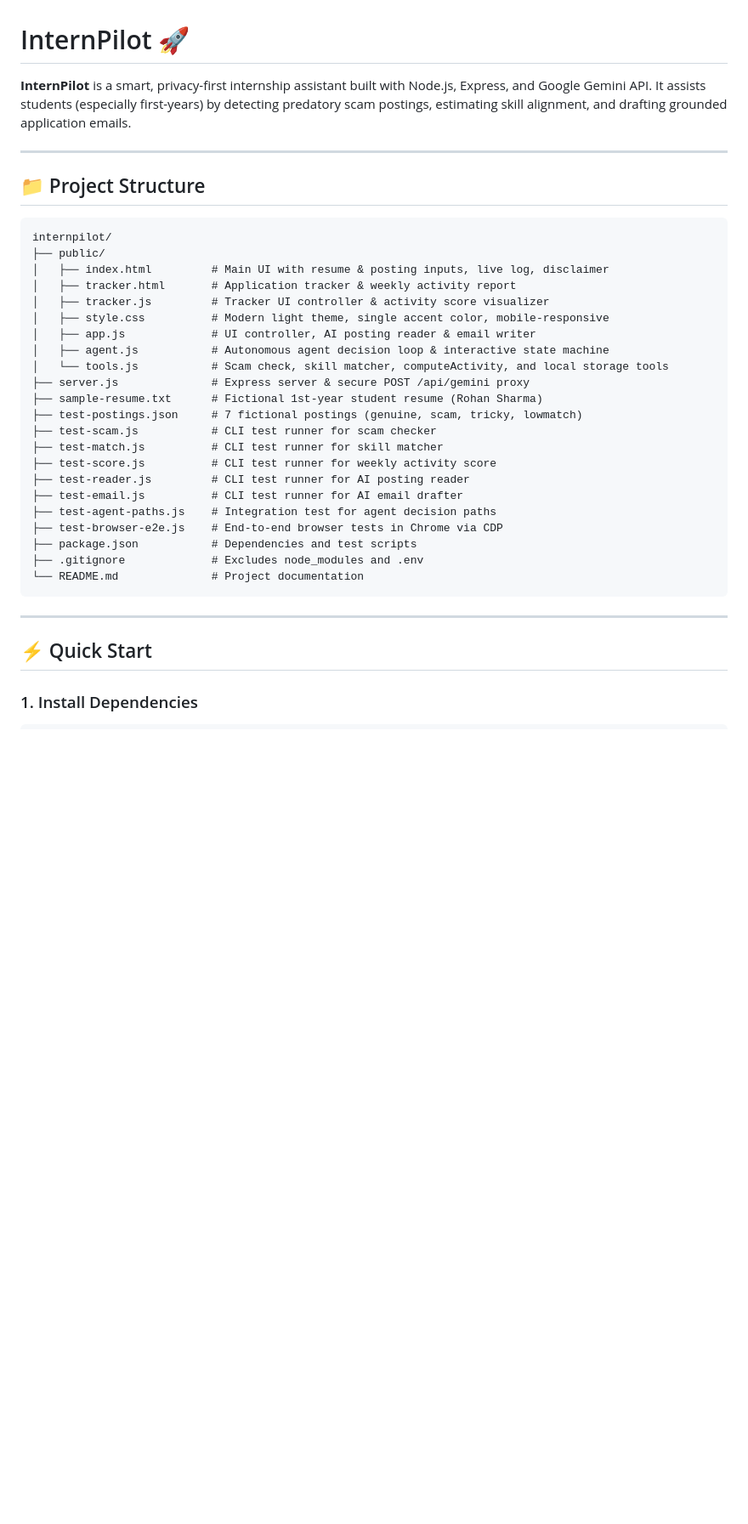
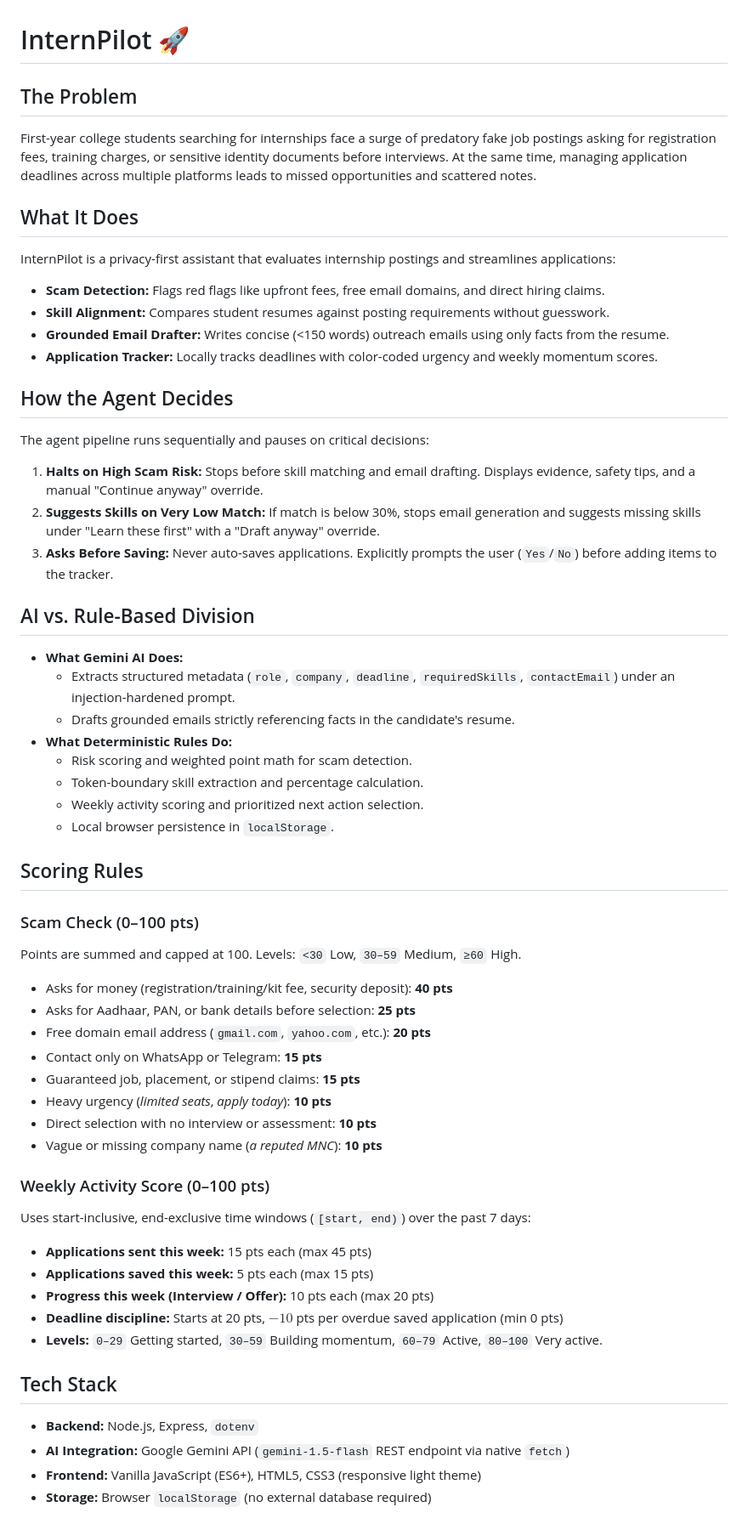
Before and after one commit to xniteshkumar19-rgb/internpilot, a Markdown page: internpilot/README.md, the part around one of its changes. Shown at 85% size. Rendered like a GitHub page; blank space fills up the shorter version.

````diff
--- a/internpilot/README.md
+++ b/internpilot/README.md
@@ -1,38 +1,55 @@
 # InternPilot 🚀
 
-**InternPilot** is a smart, privacy-first internship assistant built with Node.js, Express, and Google Gemini API. It assists students (especially first-years) by detecting predatory scam postings, estimating skill alignment, and drafting grounded application emails.
+## The Problem
+First-year college students searching for internships face a surge of predatory fake job postings asking for registration fees, training charges, or sensitive identity documents before interviews. At the same time, managing application deadlines across multiple platforms leads to missed opportunities and scattered notes.
 
----
+## What It Does
+InternPilot is a privacy-first assistant that evaluates internship postings and streamlines applications:
+- **Scam Detection:** Flags red flags like upfront fees, free email domains, and direct hiring claims.
+- **Skill Alignment:** Compares student resumes against posting requirements without guesswork.
+- **Grounded Email Drafter:** Writes concise (<150 words) outreach emails using only facts from the resume.
+- **Application Tracker:** Locally tracks deadlines with color-coded urgency and weekly momentum scores.
 
-## 📁 Project Structure
+## How the Agent Decides
+The agent pipeline runs sequentially and pauses on critical decisions:
+1. **Halts on High Scam Risk:** Stops before skill matching and email drafting. Displays evidence, safety tips, and a manual "Continue anyway" override.
+2. **Suggests Skills on Very Low Match:** If match is below 30%, stops email generation and suggests missing skills under "Learn these first" with a "Draft anyway" override.
+3. **Asks Before Saving:** Never auto-saves applications. Explicitly prompts the user (`Yes`/`No`) before adding items to the tracker.
 
-```text
-internpilot/
-├── public/
-│   ├── index.html         # Main UI with resume & posting inputs, live log, disclaimer
-│   ├── tracker.html       # Application tracker & weekly activity report
-│   ├── tracker.js         # Tracker UI controller & activity score visualizer
-│   ├── style.css          # Modern light theme, single accent color, mobile-responsive
-│   ├── app.js             # UI controller, AI posting reader & email writer
-│   ├── agent.js           # Autonomous agent decision loop & interactive state machine
-│   └── tools.js           # Scam check, skill matcher, computeActivity, and local storage tools
-├── server.js              # Express server & secure POST /api/gemini proxy
-├── sample-resume.txt      # Fictional 1st-year student resume (Rohan Sharma)
-├── test-postings.json     # 7 fictional postings (genuine, scam, tricky, lowmatch)
-├── test-scam.js           # CLI test runner for scam checker
-├── test-match.js          # CLI test runner for skill matcher
-├── test-score.js          # CLI test runner for weekly activity score
-├── test-reader.js         # CLI test runner for AI posting reader
-├── test-email.js          # CLI test runner for AI email drafter
-├── test-agent-paths.js    # Integration test for agent decision paths
-├── test-browser-e2e.js    # End-to-end browser tests in Chrome via CDP
-├── package.json           # Dependencies and test scripts
-├── .gitignore             # Excludes node_modules and .env
-└── README.md              # Project documentation
-```
+## AI vs. Rule-Based Division
+- **What Gemini AI Does:**
+  - Extracts structured metadata (`role`, `company`, `deadline`, `requiredSkills`, `contactEmail`) under an injection-hardened prompt.
+  - Drafts grounded emails strictly referencing facts in the candidate's resume.
+- **What Deterministic Rules Do:**
+  - Risk scoring and weighted point math for scam detection.
+  - Token-boundary skill extraction and percentage calculation.
+  - Weekly activity scoring and prioritized next action selection.
+  - Local browser persistence in `localStorage`.
 
----
+## Scoring Rules
 
-## ⚡ Quick Start
+### Scam Check (0–100 pts)
+Points are summed and capped at 100. Levels: `<30` Low, `30–59` Medium, `≥60` High.
+- Asks for money (registration/training/kit fee, security deposit): **40 pts**
+- Asks for Aadhaar, PAN, or bank details before selection: **25 pts**
+- Free domain email address (`gmail.com`, `yahoo.com`, etc.): **20 pts**
+- Contact only on WhatsApp or Telegram: **15 pts**
+- Guaranteed job, placement, or stipend claims: **15 pts**
+- Heavy urgency (*limited seats*, *apply today*): **10 pts**
+- Direct selection with no interview or assessment: **10 pts**
+- Vague or missing company name (*a reputed MNC*): **10 pts**
 
-### 1. Install Dependencies
+### Weekly Activity Score (0–100 pts)
+Uses start-inclusive, end-exclusive time windows (`[start, end)`) over the past 7 days:
+- **Applications sent this week:** 15 pts each (max 45 pts)
+- **Applications saved this week:** 5 pts each (max 15 pts)
+- **Progress this week (Interview / Offer):** 10 pts each (max 20 pts)
+- **Deadline discipline:** Starts at 20 pts, $-10$ pts per overdue saved application (min 0 pts)
+- **Levels:** `0–29` Getting started, `30–59` Building momentum, `60–79` Active, `80–100` Very active.
+
+## Tech Stack
+- **Backend:** Node.js, Express, `dotenv`
+- **AI Integration:** Google Gemini API (`gemini-1.5-flash` REST endpoint via native `fetch`)
+- **Frontend:** Vanilla JavaScript (ES6+), HTML5, CSS3 (responsive light theme)
+- **Storage:** Browser `localStorage` (no external database required)
+
````
Also changed, not shown: other parts of internpilot/README.md (+42 -83 lines), internpilot/docs/README.md (added, +5 -0 lines).
